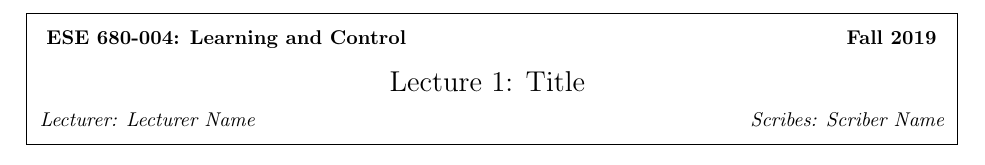
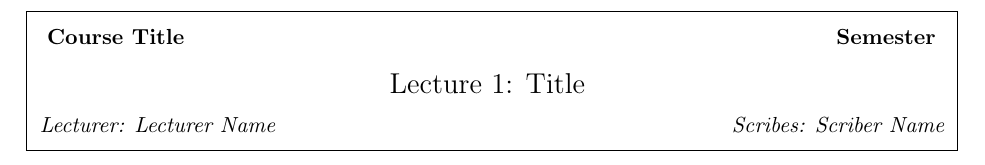
Before and after one commit to huangzonghao/HZH-MBP-Config, a LaTeX document (template/latex/lecturenotes.tex): part of the page, cut at the place of the change. Compiled offline with pdfLaTeX.

Commit message:
Update latex templates

```diff
--- a/template/latex/lecturenotes.tex
+++ b/template/latex/lecturenotes.tex
@@ -1,11 +1,42 @@
-\documentclass{article}[11pt]
-\usepackage{fullpage,graphicx, setspace, latexsym, cite,amsmath,amssymb,color,subfigure}
-%\usepackage{epstopdf}
-%\DeclareGraphicsExtensions{.pdf,.eps,.png,.jpg,.mps}
-\usepackage{amssymb} %maths
-\usepackage{amsmath} %maths
-\usepackage{amsthm}
+\documentclass[draft, 11pt]{article}
+% Preamble {{{1 %
+\usepackage[margin=1in]{geometry}
+\usepackage{amsmath,amsthm,amssymb}
+\usepackage{graphicx}
+% \usepackage{color}
+\usepackage{comment}
+% \usepackage{algorithm, algpseudocode}
+% \usepackage{tcolorbox}
+% \usepackage{pdfpages}
+% \usepackage{multicol}
+% \usepackage{listings}
+% \usepackage{todonotes}
+% \usepackage{changepage}
+% \usepackage{enumerate}
+% \usepackage{easylist}
+% \usepackage{cases}
+% \usepackage{hyperref}
 
+% \definecolor{dkgreen}{rgb}{0,0.6,0}
+% \definecolor{gray}{rgb}{0.5,0.5,0.5}
+% \definecolor{mauve}{rgb}{0.58,0,0.82}
+% \lstset{frame=tb,
+%   language=matlab,
+%   aboveskip=3mm,
+%   belowskip=3mm,
+%   showstringspaces=false,
+%   columns=flexible,
+%   basicstyle={\small\ttfamily},
+%   numbers=none,
+%   numberstyle=\tiny\color{gray},
+%   keywordstyle=\color{blue},
+%   commentstyle=\color{dkgreen},
+%   stringstyle=\color{mauve},
+%   breaklines=true,
+%   breakatwhitespace=true,
+%   tabsize=3,
+%   frame=single
+% }
 \bibliographystyle{unsrt}
 
 \newtheorem{theorem}{Theorem}
@@ -51,9 +82,9 @@
    \framebox{
       \vbox{\vspace{2mm}
     \hbox to 6.28in {{ \bf
-        ESE 680-004: Learning and Control
+        Course Title
         \hfill
-        Fall 2019
+        Semester
     }}
        \vspace{4mm}
        \hbox to 6.28in {{\Large \hfill Lecture #1: #2  \hfill}}
```
Also changed, not shown: template/latex/article.tex (+2 -2 lines), template/latex/ieee.tex (+6 -2 lines), template/latex/lecturenotes.tex (7 more changed lines).
